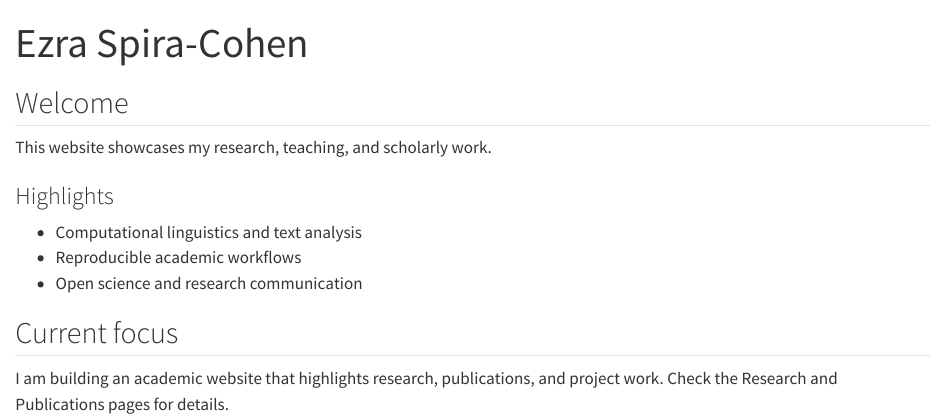
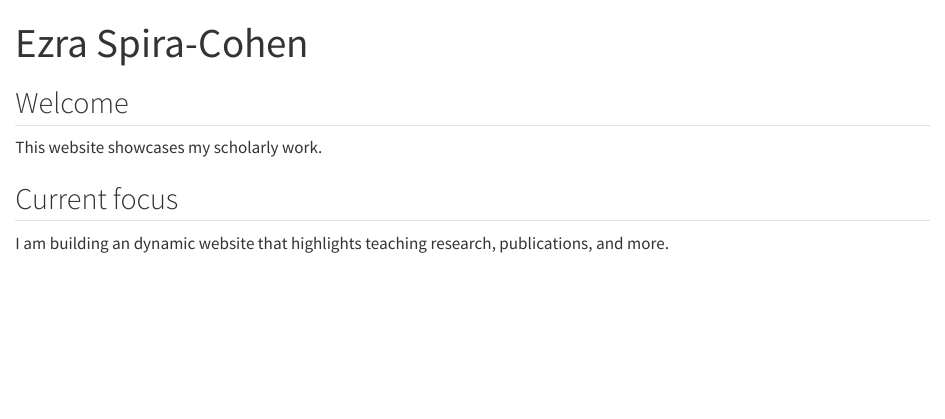
Before and after one commit to drezrasc/quarto_website, a Quarto document (index.qmd): the page in a window 1100 px wide, from its top. Rendered offline with R 4.5, knitr and Pandoc in place of Quarto, with nearby package versions.

Commit message:
Update website content from all QMD files

```diff
--- a/index.qmd
+++ b/index.qmd
@@ -4,14 +4,9 @@ title: "Ezra Spira-Cohen"
 
 ## Welcome
 
-This website showcases my research, teaching, and scholarly work.
+This website showcases my scholarly work.
 
-### Highlights
-
-- Computational linguistics and text analysis
-- Reproducible academic workflows
-- Open science and research communication
 
 ## Current focus
 
-I am building an academic website that highlights research, publications, and project work. Check the Research and Publications pages for details.
+I am building an dynamic website that highlights teaching research, publications, and more.
```
Also changed, not shown: publications.qmd (+2 -6 lines).
